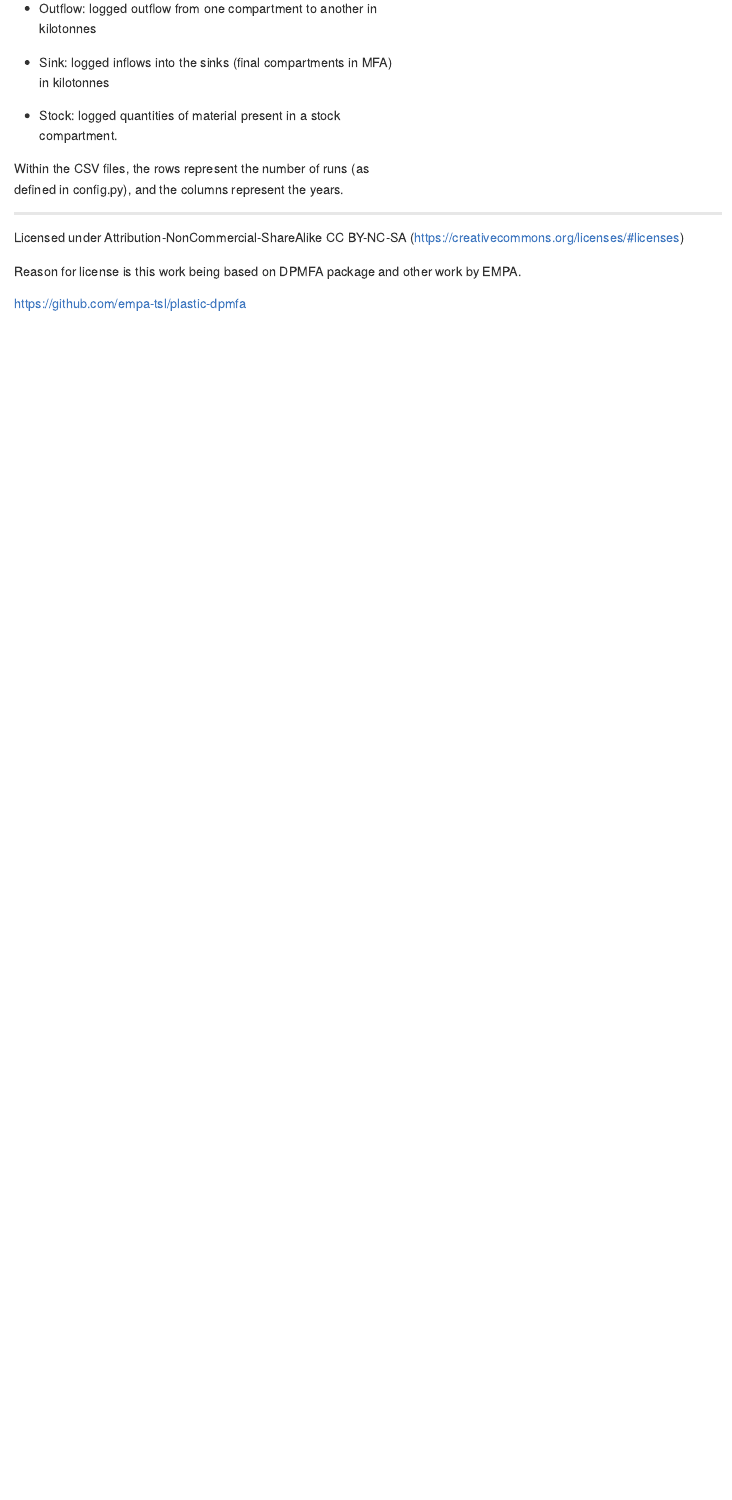
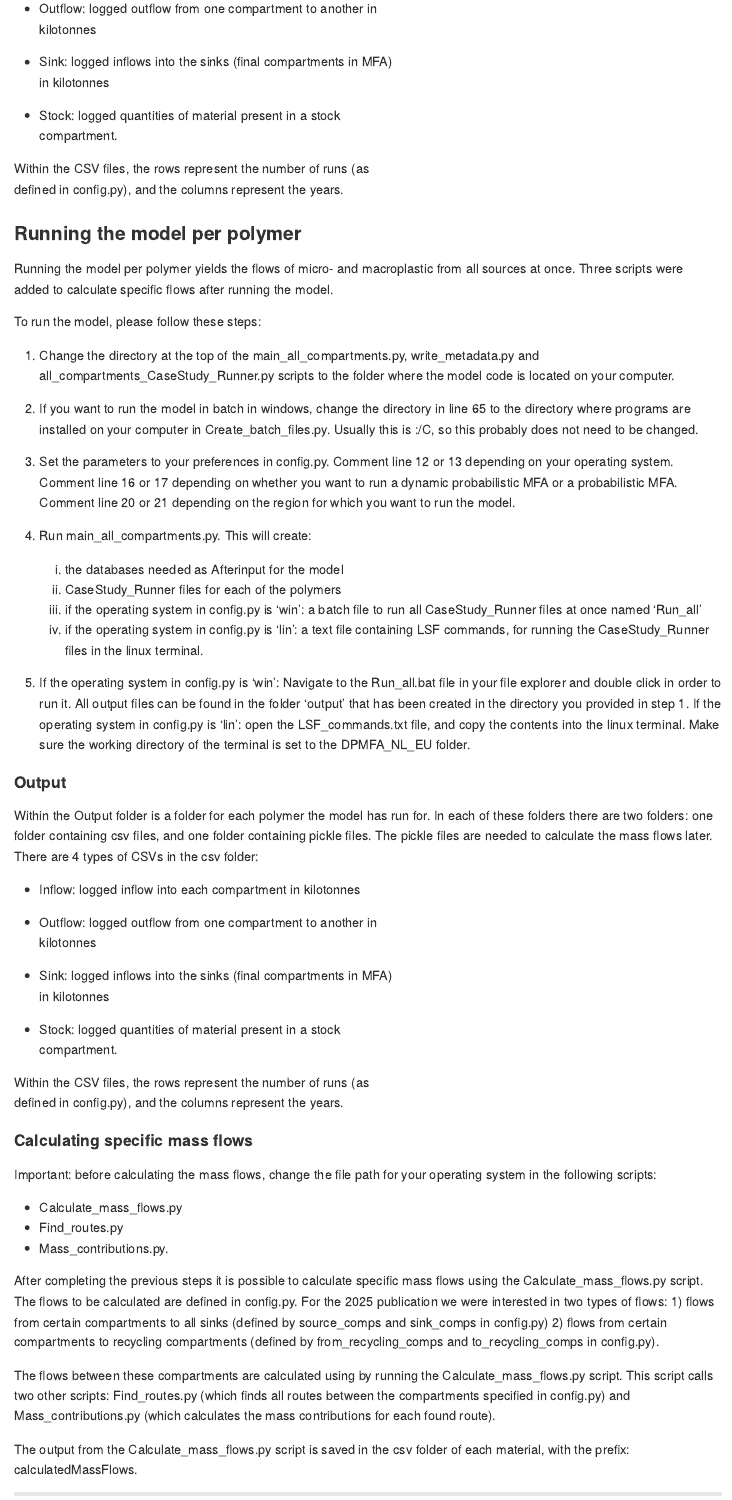
Before and after one commit to rivm-syso/DPMFA_NL_EU, an R Markdown document (DPMFA_NL_EU_measures/README.Rmd): the page in a window 1100 px wide, from 1300 px down before the commit and from 1640 px down after it, so that both start at the same text. Rendered offline with R 4.5, knitr and Pandoc, with nearby package versions; badge pictures from the web are left out.

Commit message:
Update README.Rmd

```diff
--- a/DPMFA_NL_EU_measures/README.Rmd
+++ b/DPMFA_NL_EU_measures/README.Rmd
@@ -84,6 +98,94 @@ files containing the output. There are 4 types of CSVs:
 Within the CSV files, the rows represent the number of runs (as\
 defined in config.py), and the columns represent the years.
 
+### Running the model per polymer
+Running the model per polymer yields the flows of micro-
+and macroplastic from all sources at once. Three scripts were added to calculate
+specific flows after running the model.
+
+To run the model, please follow these steps:
+
+1.  Change the directory at the top of the main_all_compartments.py, write_metadata.py
+    and all_compartments_CaseStudy_Runner.py scripts to the folder where the model code
+    is located on your computer.
+
+2.  If you want to run the model in batch in windows, change the directory in
+    line 65 to the directory where programs are installed on your computer in
+    Create_batch_files.py. Usually this is :/C, so this probably does not need
+    to be changed.
+
+3.  Set the parameters to your preferences in config.py. Comment line 12
+    or 13 depending on your operating system. Comment line 16 or 17
+    depending on whether you want to run a dynamic probabilistic MFA or
+    a probabilistic MFA. Comment line 20 or 21 depending on the region
+    for which you want to run the model.
+
+4.  Run main_all_compartments.py. This will create:
+    1)  the databases needed as Afterinput for the model
+    2)  CaseStudy_Runner files for each of the polymers
+    3)  if the operating system in config.py is 'win': a batch
+    file to run all CaseStudy_Runner files at once named
+    'Run_all'
+    4) if the operating system in config.py is 'lin': a text
+    file containing LSF commands, for running the
+    CaseStudy_Runner files in the linux terminal.
+
+5.  If the operating system in config.py is 'win': Navigate to the Run_all.bat
+    file in your file explorer and double
+    click in order to run it. All output files can be found in the
+    folder 'output' that has been created in the directory you provided
+    in step 1. If the operating system in config.py is 'lin': open the
+    LSF_commands.txt file, and copy the contents into the linux terminal. Make
+    sure the working directory of the terminal is set to the DPMFA_NL_EU folder.
+
+#### Output
+
+Within the Output folder is a folder for each polymer the model has run for.
+In each of these folders there are two folders: one folder containing csv files,
+and one folder containing pickle files. The pickle files are needed to calculate
+the mass flows later. There are 4 types of CSVs in the csv folder:
+
+-   Inflow: logged inflow into each compartment in kilotonnes
+
+-   Outflow: logged outflow from one compartment to another in\
+    kilotonnes
+
+-   Sink: logged inflows into the sinks (final compartments in MFA)\
+    in kilotonnes
+
+-   Stock: logged quantities of material present in a stock\
+    compartment.
+
+Within the CSV files, the rows represent the number of runs (as\
+defined in config.py), and the columns represent the years.
+
+#### Calculating specific mass flows
+
+Important: before calculating the mass flows, change the file path for your
+operating system in the following scripts:
+
+-   Calculate_mass_flows.py
+-   Find_routes.py
+-   Mass_contributions.py.
+
+After completing the previous steps it is possible to calculate specific mass
+flows using the Calculate_mass_flows.py script. The flows to be calculated are
+defined in config.py. For the 2025 publication we were interested in two types
+of flows:
+1) flows from certain compartments to all sinks (defined by source_comps and
+sink_comps in config.py)
+2) flows from certain compartments to recycling compartments (defined by
+from_recycling_comps and to_recycling_comps in config.py).
+
+The flows between these compartments are calculated using by running the
+Calculate_mass_flows.py script. This script calls two other scripts: Find_routes.py
+(which finds all routes between the compartments specified in config.py) and
+Mass_contributions.py (which calculates the mass contributions for each found
+route).
+
+The output from the Calculate_mass_flows.py script is saved in the csv folder of
+each material, with the prefix: calculatedMassFlows.
+
 ------------------------------------------------------------------------
 
 Licensed under Attribution-NonCommercial-ShareAlike CC BY-NC-SA
```
Also changed, not shown: DPMFA_NL_EU_measures/README.Rmd (34 more changed lines).
